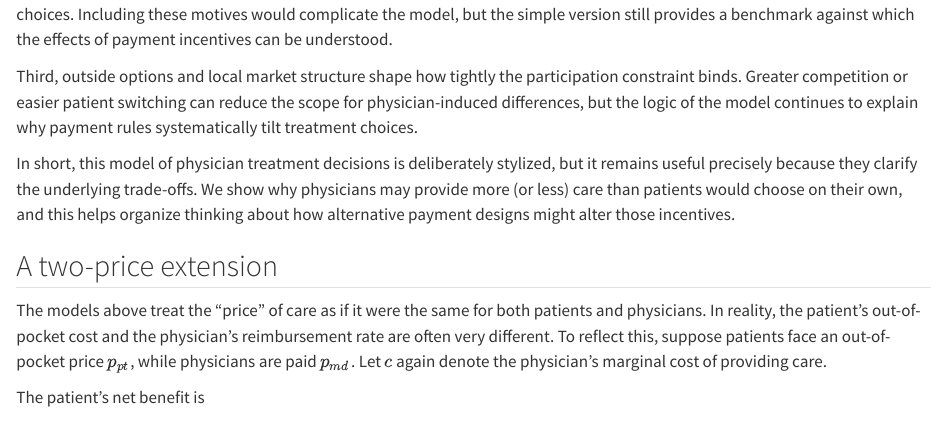
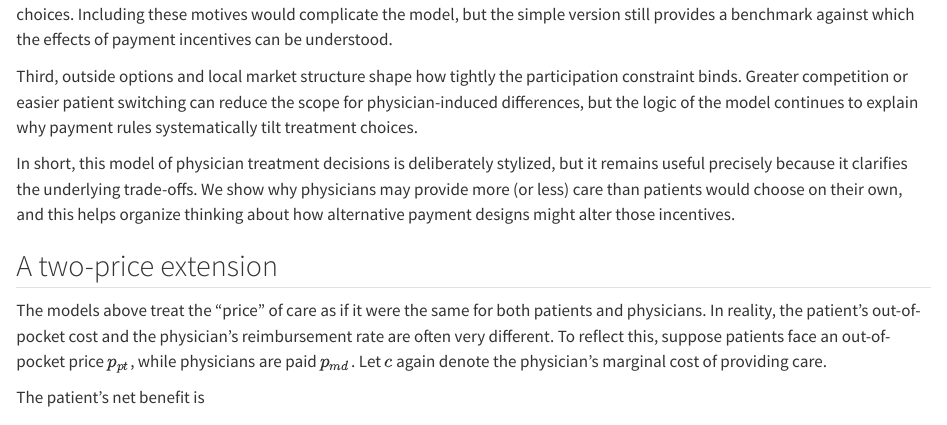
Before and after one commit to imccart/healthcare-markets-book, a Quarto document (part2/physicians-2-1.qmd): the page in a window 1100 px wide, from 2340 px down. Rendered offline with R 4.5, knitr and Pandoc in place of Quarto, with nearby package versions; some code elsewhere in the file could not run offline; the gapminder table comes from the copy in Python's plotly package.

Commit message:
correct typo

```diff
--- a/part2/physicians-2-1.qmd
+++ b/part2/physicians-2-1.qmd
@@ -111,7 +111,7 @@ Second, physicians are not purely profit-maximizing. Altruism, professional norm
 
 Third, outside options and local market structure shape how tightly the participation constraint binds. Greater competition or easier patient switching can reduce the scope for physician-induced differences, but the logic of the model continues to explain why payment rules systematically tilt treatment choices.
 
-In short, this model of physician treatment decisions is deliberately stylized, but it remains useful precisely because they clarify the underlying trade-offs. We show why physicians may provide more (or less) care than patients would choose on their own, and this helps organize thinking about how alternative payment designs might alter those incentives.
+In short, this model of physician treatment decisions is deliberately stylized, but it remains useful precisely because it clarifies the underlying trade-offs. We show why physicians may provide more (or less) care than patients would choose on their own, and this helps organize thinking about how alternative payment designs might alter those incentives.
 
 
 ## A two-price extension {#sec-twoprice-agency}
```
Also changed, not shown: docs/search.json, 2 other files.
